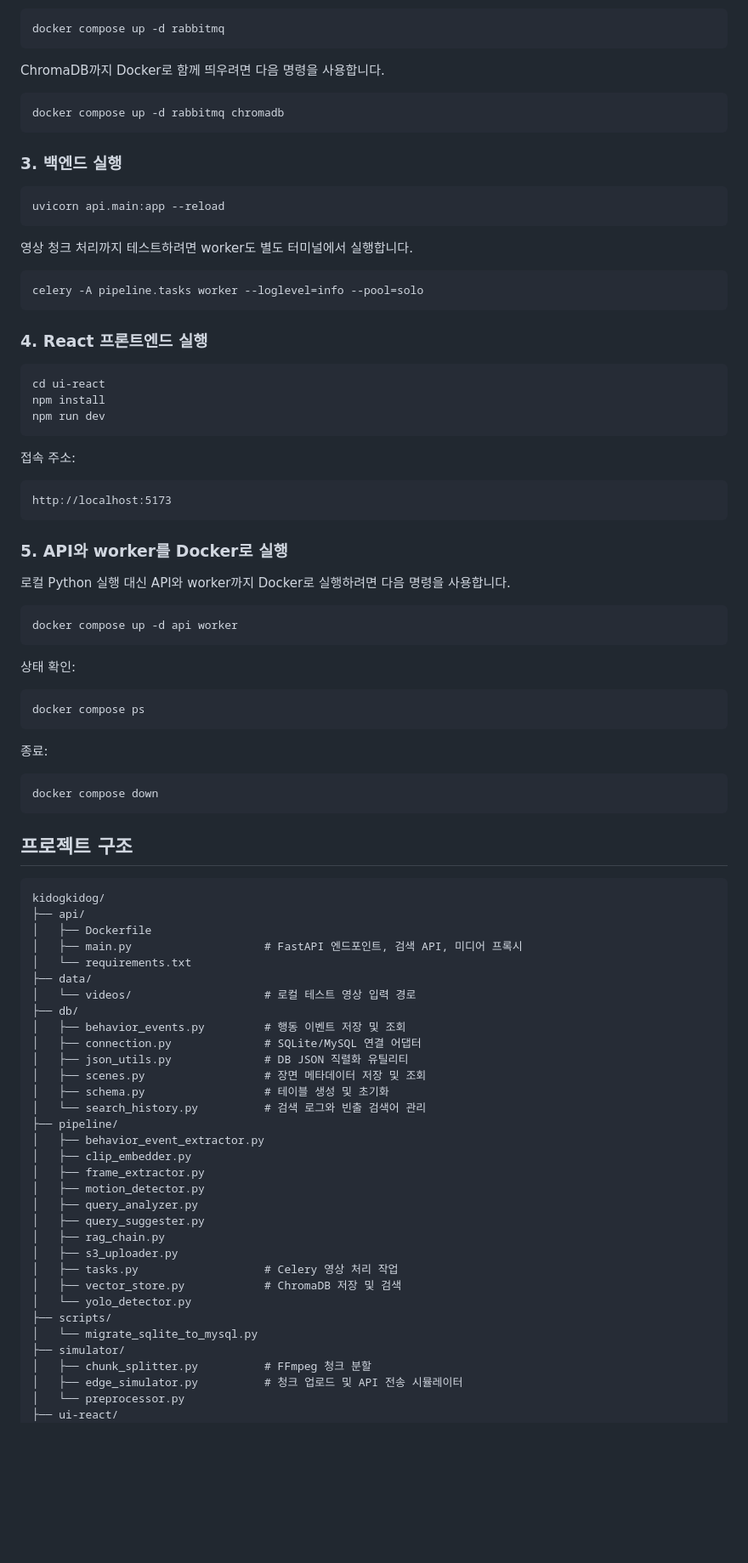
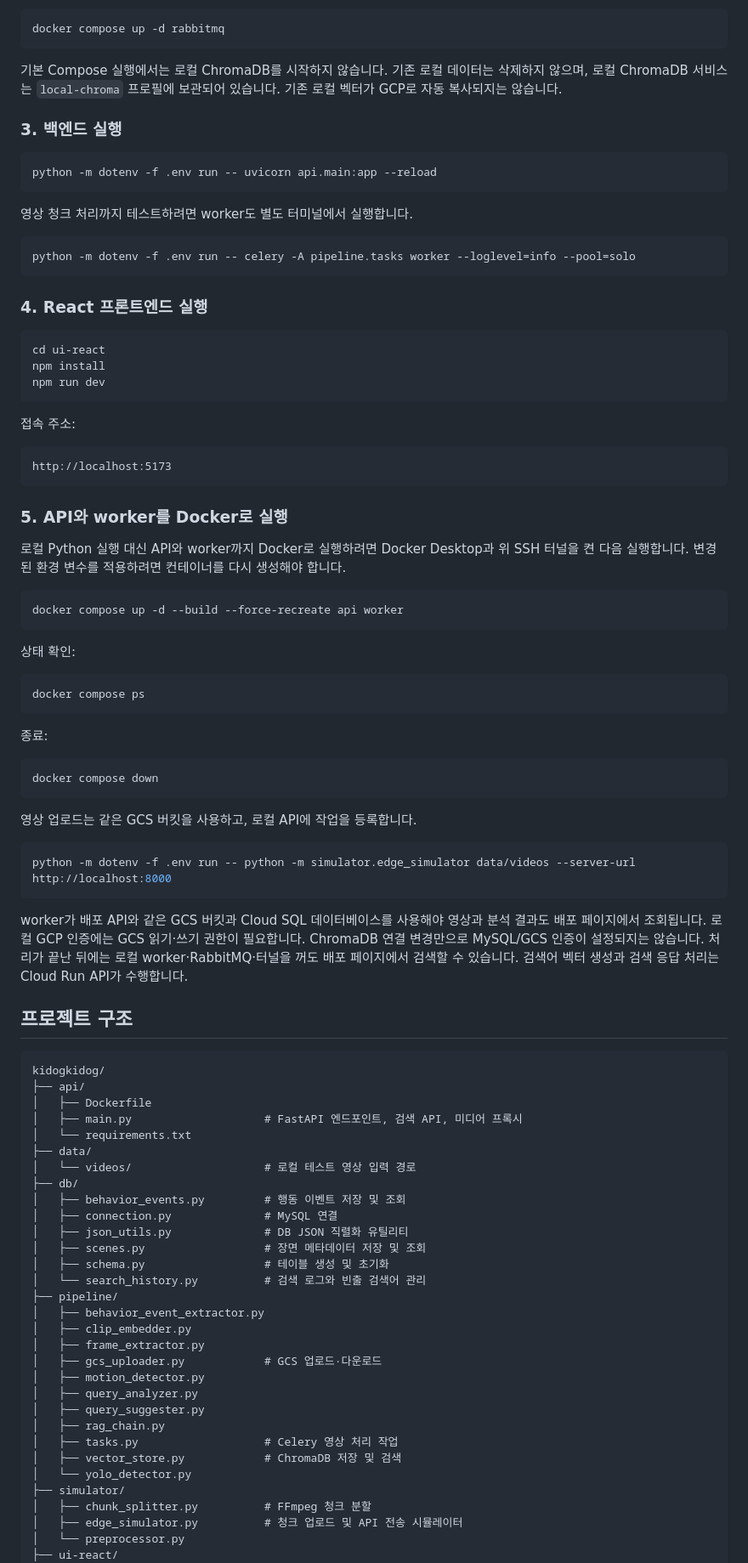
Before and after one commit to do-dop/kidogkidog, a Markdown page: readme.md, the part around one of its changes. Shown at 85% size. Rendered like a GitHub page; blank space fills up the shorter version.

````diff
--- a/readme.md
+++ b/readme.md
@@ -71,22 +94,20 @@ React UI와 로컬 FastAPI 연결만 확인하려면 RabbitMQ만 먼저 띄웁
 docker compose up -d rabbitmq
 ```
 
-ChromaDB까지 Docker로 함께 띄우려면 다음 명령을 사용합니다.
-
-```bash
-docker compose up -d rabbitmq chromadb
-```
+기본 Compose 실행에서는 로컬 ChromaDB를 시작하지 않습니다. 기존 로컬 데이터는
+삭제하지 않으며, 로컬 ChromaDB 서비스는 `local-chroma` 프로필에 보관되어 있습니다.
+기존 로컬 벡터가 GCP로 자동 복사되지는 않습니다.
 
 ### 3. 백엔드 실행
 
 ```bash
-uvicorn api.main:app --reload
+python -m dotenv -f .env run -- uvicorn api.main:app --reload
 ```
 
 영상 청크 처리까지 테스트하려면 worker도 별도 터미널에서 실행합니다.
 
 ```bash
-celery -A pipeline.tasks worker --loglevel=info --pool=solo
+python -m dotenv -f .env run -- celery -A pipeline.tasks worker --loglevel=info --pool=solo
 ```
 
 ### 4. React 프론트엔드 실행
@@ -105,10 +126,12 @@ http://localhost:5173
 
 ### 5. API와 worker를 Docker로 실행
 
-로컬 Python 실행 대신 API와 worker까지 Docker로 실행하려면 다음 명령을 사용합니다.
+로컬 Python 실행 대신 API와 worker까지 Docker로 실행하려면 Docker Desktop과
+위 SSH 터널을 켠 다음 실행합니다. 변경된 환경 변수를 적용하려면 컨테이너를
+다시 생성해야 합니다.
 
 ```bash
-docker compose up -d api worker
+docker compose up -d --build --force-recreate api worker
 ```
 
 상태 확인:
@@ -123,6 +146,18 @@ docker compose ps
 docker compose down
 ```
 
+영상 업로드는 같은 GCS 버킷을 사용하고, 로컬 API에 작업을 등록합니다.
+
+```bash
+python -m dotenv -f .env run -- python -m simulator.edge_simulator data/videos --server-url http://localhost:8000
+```
+
+worker가 배포 API와 같은 GCS 버킷과 Cloud SQL 데이터베이스를 사용해야 영상과
+분석 결과도 배포 페이지에서 조회됩니다. 로컬 GCP 인증에는 GCS 읽기·쓰기 권한이
+필요합니다. ChromaDB 연결 변경만으로 MySQL/GCS 인증이 설정되지는 않습니다.
+처리가 끝난 뒤에는 로컬 worker·RabbitMQ·터널을 꺼도 배포 페이지에서 검색할 수
+있습니다. 검색어 벡터 생성과 검색 응답 처리는 Cloud Run API가 수행합니다.
+
 ## 프로젝트 구조
 
 ```text
@@ -135,7 +170,7 @@ kidogkidog/
 │   └── videos/                    # 로컬 테스트 영상 입력 경로
 ├── db/
 │   ├── behavior_events.py         # 행동 이벤트 저장 및 조회
-│   ├── connection.py              # SQLite/MySQL 연결 어댑터
+│   ├── connection.py              # MySQL 연결
 │   ├── json_utils.py              # DB JSON 직렬화 유틸리티
 │   ├── scenes.py                  # 장면 메타데이터 저장 및 조회
 │   ├── schema.py                  # 테이블 생성 및 초기화
@@ -144,16 +179,14 @@ kidogkidog/
 │   ├── behavior_event_extractor.py
 │   ├── clip_embedder.py
 │   ├── frame_extractor.py
+│   ├── gcs_uploader.py            # GCS 업로드·다운로드
 │   ├── motion_detector.py
 │   ├── query_analyzer.py
 │   ├── query_suggester.py
 │   ├── rag_chain.py
-│   ├── s3_uploader.py
 │   ├── tasks.py                   # Celery 영상 처리 작업
 │   ├── vector_store.py            # ChromaDB 저장 및 검색
 │   └── yolo_detector.py
-├── scripts/
-│   └── migrate_sqlite_to_mysql.py
 ├── simulator/
 │   ├── chunk_splitter.py          # FFmpeg 청크 분할
 │   ├── edge_simulator.py          # 청크 업로드 및 API 전송 시뮬레이터
````
Also changed, not shown: other parts of readme.md (+31 -11 lines).
